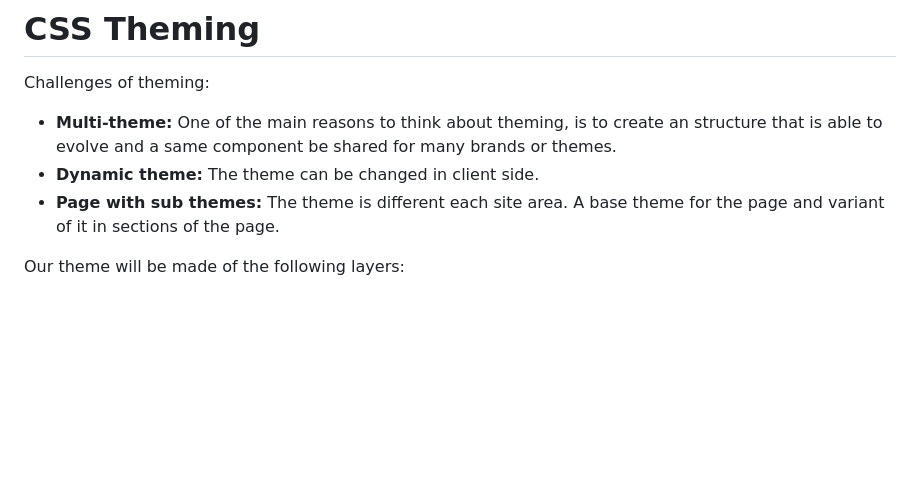
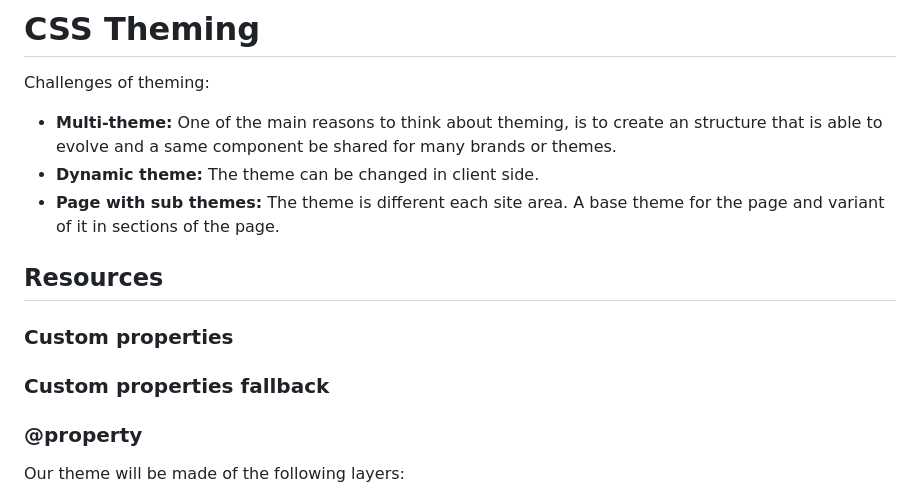
Before and after one commit to jomarcardoso/dojo-css-theming, a Markdown page: README.md, the part around the change. Drawn GitHub-style; blank space fills up the shorter version.

```diff
--- a/README.md
+++ b/README.md
@@ -5,6 +5,14 @@ Challenges of theming:
 - **Multi-theme:** One of the main reasons to think about theming, is to create an structure that is able to evolve and a same component be shared for many brands or themes.
 - **Dynamic theme:** The theme can be changed in client side.
 - **Page with sub themes:** The theme is different each site area. A base theme for the page and variant of it in sections of the page.
+
+## Resources
+
+### Custom properties
+
+### Custom properties fallback
+
+### @property
 
 Our theme will be made of the following layers:
 
```
